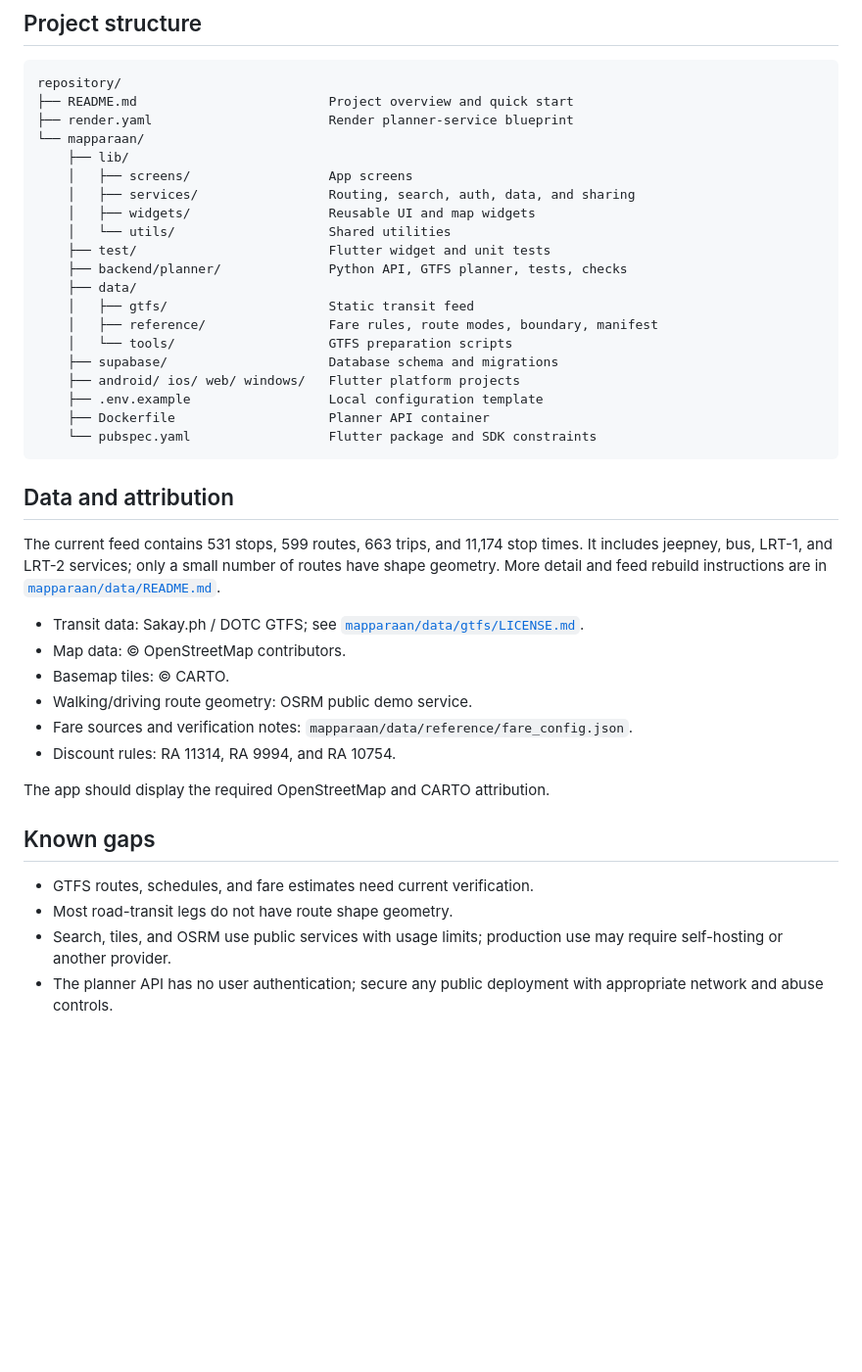
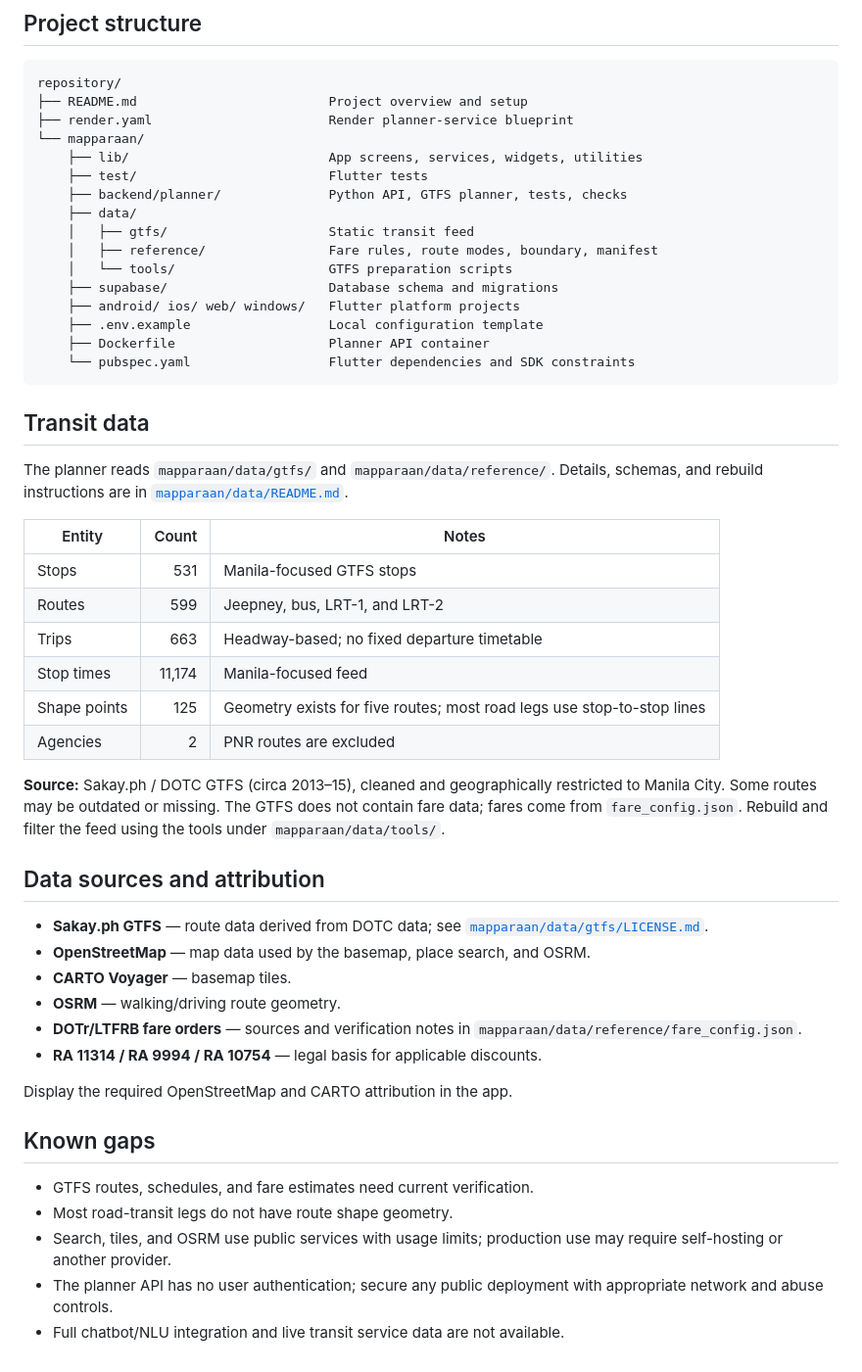
Before and after one commit to AkiraVee/mapparaan, a Markdown page: README.md, the part around one of its changes. Shown at 98% size. GitHub-like rendering; blank space fills up the shorter version.

Commit message:
docs: Revise README for clarity and update feature descriptions

````diff
--- a/README.md
+++ b/README.md
@@ -193,15 +199,11 @@ transfer behavior, and API security/smoke checks.
 
 ```text
 repository/
-├── README.md                         Project overview and quick start
+├── README.md                         Project overview and setup
 ├── render.yaml                       Render planner-service blueprint
 └── mapparaan/
-    ├── lib/
-    │   ├── screens/                  App screens
-    │   ├── services/                 Routing, search, auth, data, and sharing
-    │   ├── widgets/                  Reusable UI and map widgets
-    │   └── utils/                    Shared utilities
-    ├── test/                         Flutter widget and unit tests
+    ├── lib/                          App screens, services, widgets, utilities
+    ├── test/                         Flutter tests
     ├── backend/planner/              Python API, GTFS planner, tests, checks
     ├── data/
     │   ├── gtfs/                     Static transit feed
@@ -211,25 +213,41 @@ repository/
     ├── android/ ios/ web/ windows/   Flutter platform projects
     ├── .env.example                  Local configuration template
     ├── Dockerfile                    Planner API container
-    └── pubspec.yaml                  Flutter package and SDK constraints
+    └── pubspec.yaml                  Flutter dependencies and SDK constraints
 ```
 
-## Data and attribution
+## Transit data
 
-The current feed contains 531 stops, 599 routes, 663 trips, and 11,174 stop
-times. It includes jeepney, bus, LRT-1, and LRT-2 services; only a small number
-of routes have shape geometry. More detail and feed rebuild instructions are
-in [`mapparaan/data/README.md`](mapparaan/data/README.md).
+The planner reads `mapparaan/data/gtfs/` and `mapparaan/data/reference/`.
+Details, schemas, and rebuild instructions are in
+[`mapparaan/data/README.md`](mapparaan/data/README.md).
 
-- Transit data: Sakay.ph / DOTC GTFS; see
+| Entity | Count | Notes |
+| --- | ---: | --- |
+| Stops | 531 | Manila-focused GTFS stops |
+| Routes | 599 | Jeepney, bus, LRT-1, and LRT-2 |
+| Trips | 663 | Headway-based; no fixed departure timetable |
+| Stop times | 11,174 | Manila-focused feed |
+| Shape points | 125 | Geometry exists for five routes; most road legs use stop-to-stop lines |
+| Agencies | 2 | PNR routes are excluded |
+
+**Source:** Sakay.ph / DOTC GTFS (circa 2013–15), cleaned and geographically
+restricted to Manila City. Some routes may be outdated or missing. The GTFS
+does not contain fare data; fares come from `fare_config.json`. Rebuild and
+filter the feed using the tools under `mapparaan/data/tools/`.
+
+## Data sources and attribution
+
+- **Sakay.ph GTFS** — route data derived from DOTC data; see
   [`mapparaan/data/gtfs/LICENSE.md`](mapparaan/data/gtfs/LICENSE.md).
-- Map data: © OpenStreetMap contributors.
-- Basemap tiles: © CARTO.
-- Walking/driving route geometry: OSRM public demo service.
-- Fare sources and verification notes: `mapparaan/data/reference/fare_config.json`.
-- Discount rules: RA 11314, RA 9994, and RA 10754.
+- **OpenStreetMap** — map data used by the basemap, place search, and OSRM.
+- **CARTO Voyager** — basemap tiles.
+- **OSRM** — walking/driving route geometry.
+- **DOTr/LTFRB fare orders** — sources and verification notes in
+  `mapparaan/data/reference/fare_config.json`.
+- **RA 11314 / RA 9994 / RA 10754** — legal basis for applicable discounts.
 
-The app should display the required OpenStreetMap and CARTO attribution.
+Display the required OpenStreetMap and CARTO attribution in the app.
 
 ## Known gaps
 
@@ -237,5 +255,6 @@ The app should display the required OpenStreetMap and CARTO attribution.
 - Most road-transit legs do not have route shape geometry.
 - Search, tiles, and OSRM use public services with usage limits; production use
   may require self-hosting or another provider.
-- The planner API has no user authentication; secure any public deployment
-  with appropriate network and abuse controls.
+- The planner API has no user authentication; secure any public deployment with
+  appropriate network and abuse controls.
+- Full chatbot/NLU integration and live transit service data are not available.
````
Also changed, not shown: other parts of README.md (+82 -76 lines).
